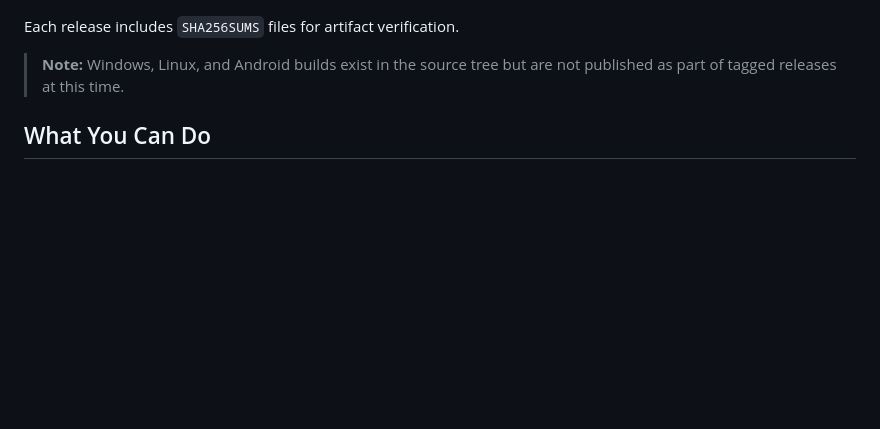
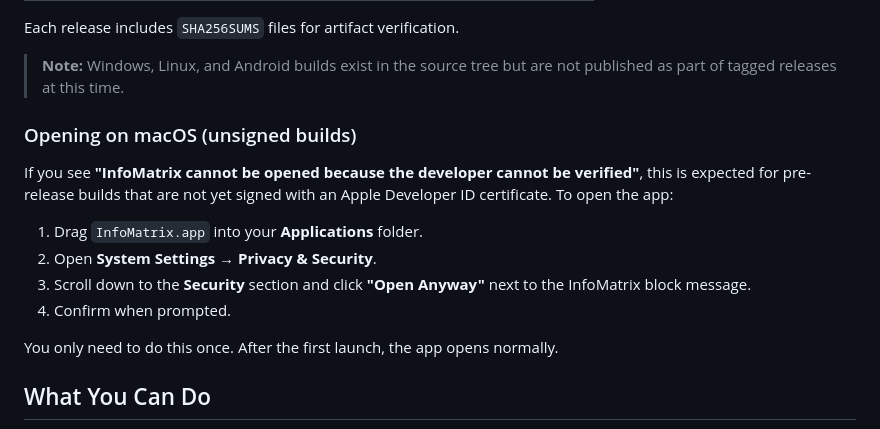
Before and after one commit to MengyangGao/infoMatrix, a Markdown page: README.md, the part around the change. Drawn GitHub-style; blank space fills up the shorter version.

Commit message:
docs: add macOS unsigned app opening instructions to README

```diff
--- a/README.md
+++ b/README.md
@@ -48,6 +48,17 @@ Or download manually:
 Each release includes `SHA256SUMS` files for artifact verification.
 
 > **Note:** Windows, Linux, and Android builds exist in the source tree but are not published as part of tagged releases at this time.
+
+### Opening on macOS (unsigned builds)
+
+If you see **"InfoMatrix cannot be opened because the developer cannot be verified"**, this is expected for pre-release builds that are not yet signed with an Apple Developer ID certificate. To open the app:
+
+1. Drag `InfoMatrix.app` into your **Applications** folder.
+2. Open **System Settings → Privacy & Security**.
+3. Scroll down to the **Security** section and click **"Open Anyway"** next to the InfoMatrix block message.
+4. Confirm when prompted.
+
+You only need to do this once. After the first launch, the app opens normally.
 
 ## What You Can Do
 
```
